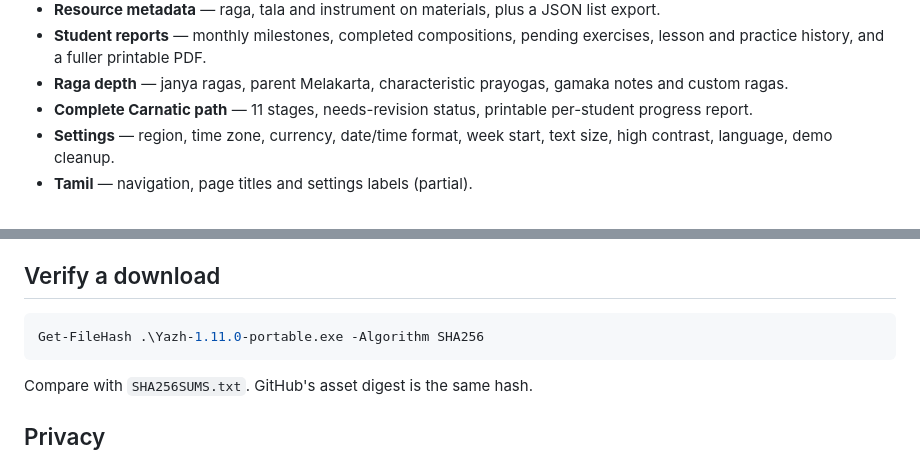
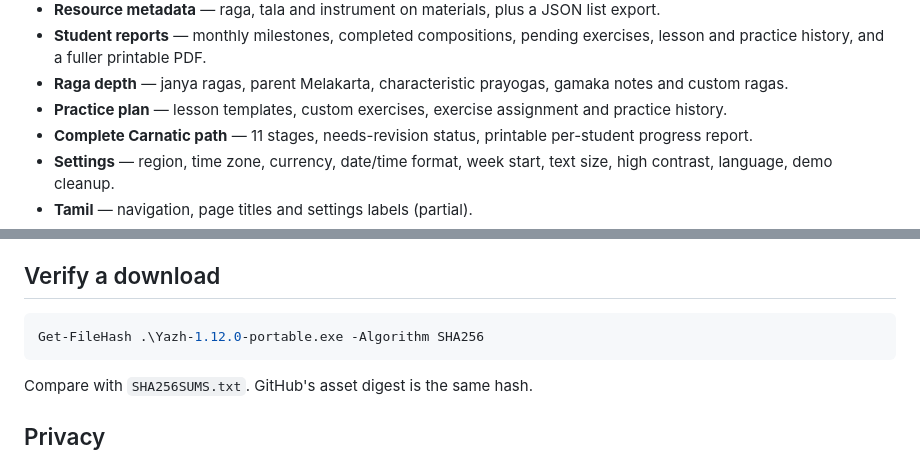
Before and after one commit to wolfxwxjr/yazh-releases, a Markdown page: README.md, 2 parts joined by grey strips. Rendered like a GitHub page.

````diff
--- a/README.md
+++ b/README.md
@@ -87,6 +87,7 @@ shared. Data lasts until you delete it — see the privacy note in the app/docs.
 - **Resource metadata** — raga, tala and instrument on materials, plus a JSON list export.
 - **Student reports** — monthly milestones, completed compositions, pending exercises, lesson and practice history, and a fuller printable PDF.
 - **Raga depth** — janya ragas, parent Melakarta, characteristic prayogas, gamaka notes and custom ragas.
+- **Practice plan** — lesson templates, custom exercises, exercise assignment and practice history.
 - **Complete Carnatic path** — 11 stages, needs-revision status, printable
   per-student progress report.
 - **Settings** — region, time zone, currency, date/time format, week start,
@@ -145,7 +147,7 @@ Previous: **1.2.0** — no sign-in, Settings, Materials, Reports, Progress.
 ## Verify a download
 
 ```powershell
-Get-FileHash .\Yazh-1.11.0-portable.exe -Algorithm SHA256
+Get-FileHash .\Yazh-1.12.0-portable.exe -Algorithm SHA256
 ```
 
 Compare with `SHA256SUMS.txt`. GitHub's asset digest is the same hash.
````
Also changed, not shown: other parts of README.md (+3 -2 lines), practice.png (added).
